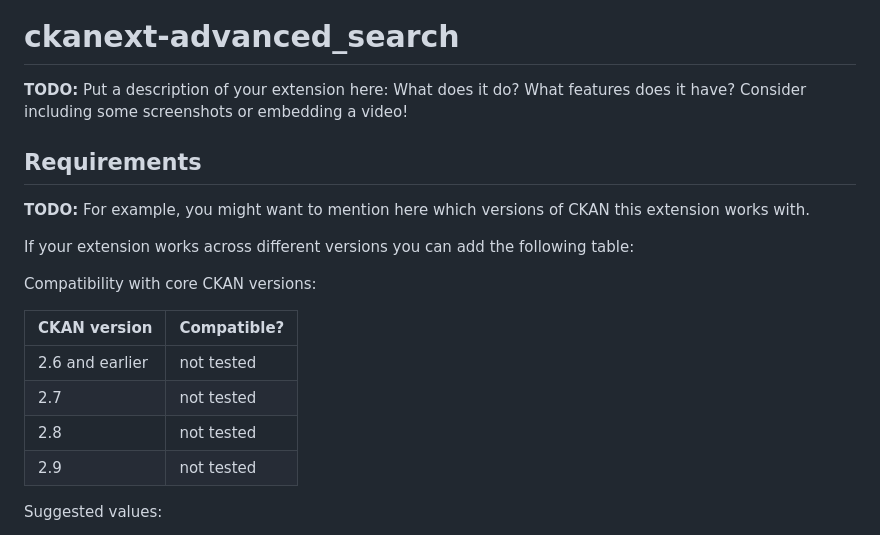
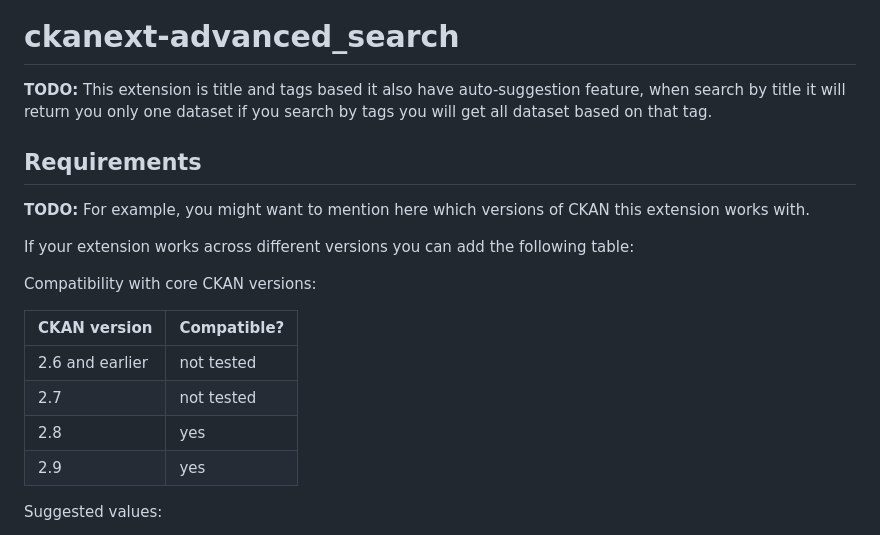
Before and after one commit to ervin-machine/ckanext-advanced_search, a Markdown page: README.md, the part around the change. Rendered like a GitHub page.

```diff
--- a/README.md
+++ b/README.md
@@ -2,7 +2,7 @@
 
 # ckanext-advanced_search
 
-**TODO:** Put a description of your extension here:  What does it do? What features does it have? Consider including some screenshots or embedding a video!
+**TODO:** This extension is title and tags based it also have auto-suggestion feature, when search by title it will return you only one dataset if you search by tags you will get all dataset based on that tag.
 
 
 ## Requirements
@@ -18,8 +18,8 @@ Compatibility with core CKAN versions:
 | --------------- | ------------- |
 | 2.6 and earlier | not tested    |
 | 2.7             | not tested    |
-| 2.8             | not tested    |
-| 2.9             | not tested    |
+| 2.8             | yes    |
+| 2.9             | yes   |
 
 Suggested values:
 
```
